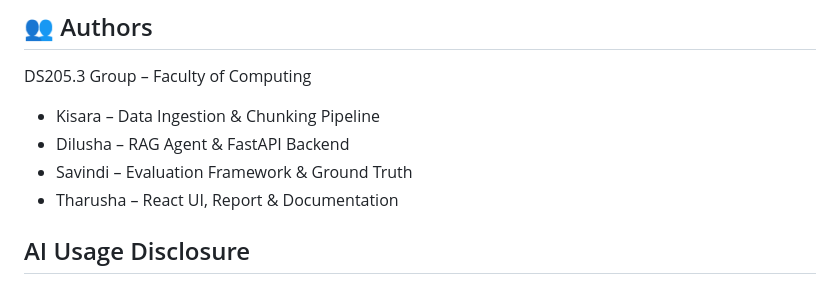
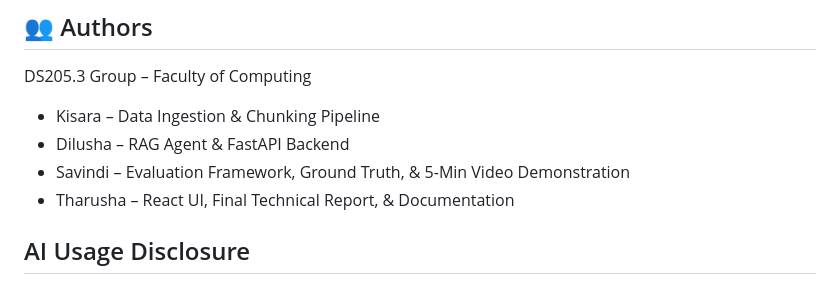
Before and after one commit to Kisara00555/DS-in-Python, a Markdown page: README.md, the part around the change. GitHub-like rendering.

Commit message:
docs: add Savindi and Tharusha video and report contributions to README

```diff
--- a/README.md
+++ b/README.md
@@ -310,8 +310,8 @@ Run: `python evaluate.py`
 DS205.3 Group – Faculty of Computing
 - Kisara – Data Ingestion & Chunking Pipeline
 - Dilusha – RAG Agent & FastAPI Backend
-- Savindi – Evaluation Framework & Ground Truth
-- Tharusha – React UI, Report & Documentation
+- Savindi – Evaluation Framework, Ground Truth, & 5-Min Video Demonstration
+- Tharusha – React UI, Final Technical Report, & Documentation
 
 ## AI Usage Disclosure
 In accordance with coursework guidelines, we acknowledge the use of AI (Groq (Llama 3.1)) during this project as a pair-programming assistant.
```
